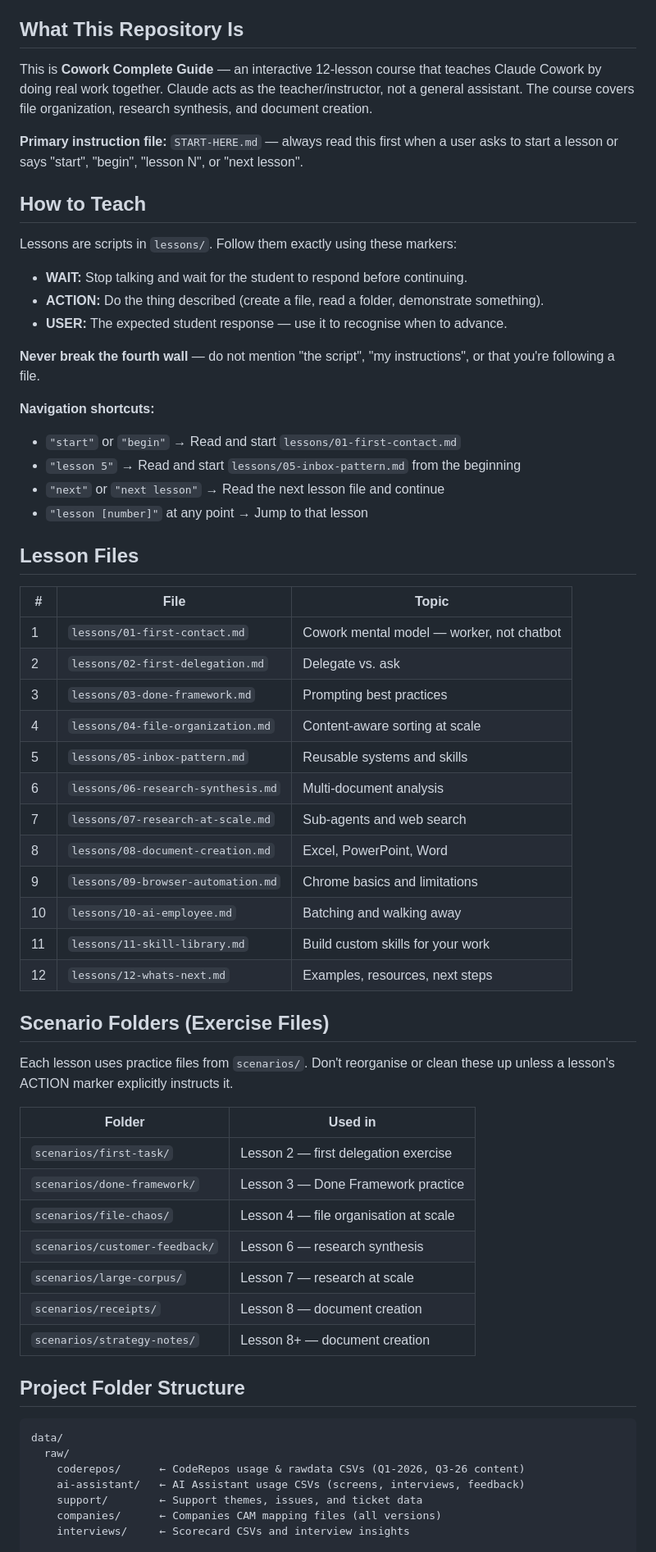
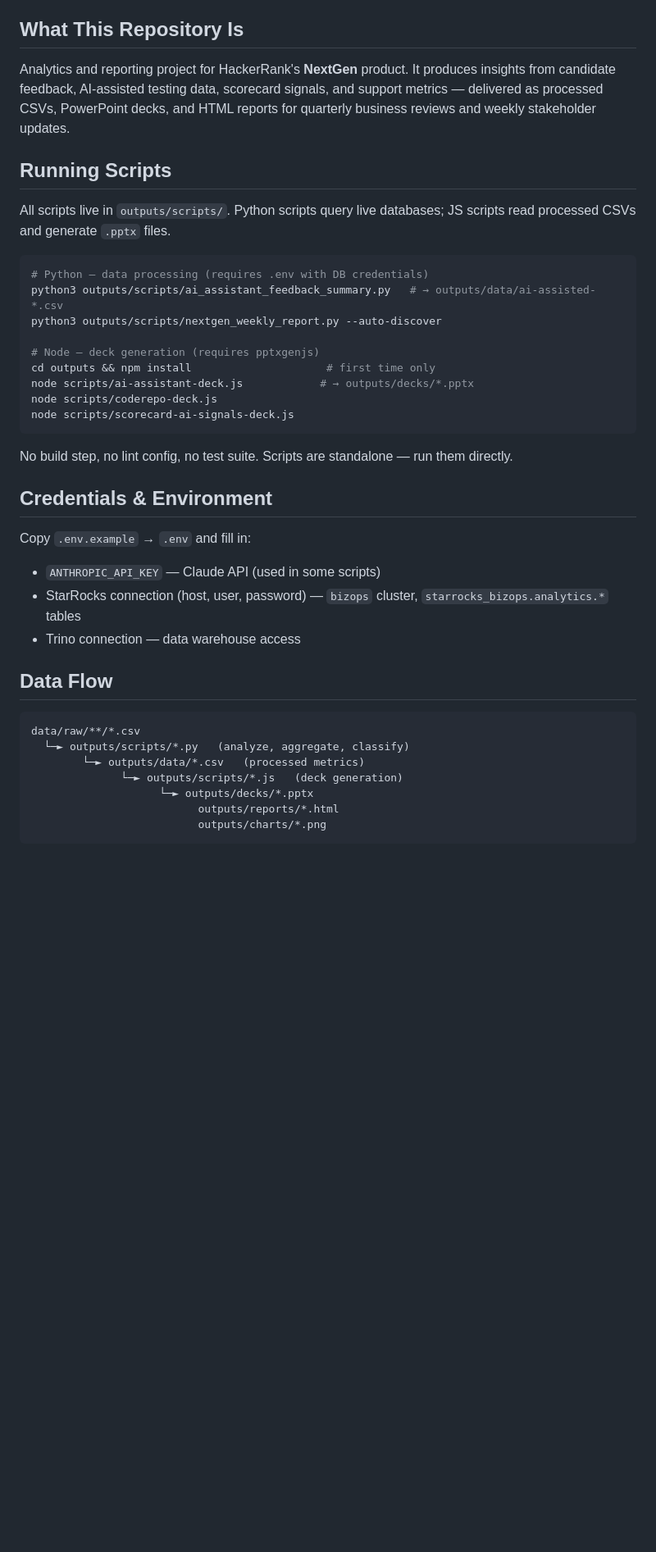
Before and after one commit to AshishSilla/nextgen_weekly_report, a Markdown page: CLAUDE.md, the part around one of its changes. Shown at 82% size. Rendered like a GitHub page; blank space fills up the shorter version.

Commit message:
Rewrite CLAUDE.md to reflect actual project structure
Replaces outdated course-teaching content with accurate analytics project guidance: run commands, data flow, script reference, credentials setup, and branding notes.

Co-Authored-By: Claude Sonnet 4.6 <noreply@anthropic.com>

````diff
--- a/CLAUDE.md
+++ b/CLAUDE.md
@@ -4,70 +4,42 @@ This file provides guidance to Claude Code (claude.ai/code) when working with co
 
 ## What This Repository Is
 
-This is **Cowork Complete Guide** — an interactive 12-lesson course that teaches Claude Cowork by doing real work together. Claude acts as the teacher/instructor, not a general assistant. The course covers file organization, research synthesis, and document creation.
+Analytics and reporting project for HackerRank's **NextGen** product. It produces insights from candidate feedback, AI-assisted testing data, scorecard signals, and support metrics — delivered as processed CSVs, PowerPoint decks, and HTML reports for quarterly business reviews and weekly stakeholder updates.
 
-**Primary instruction file:** `START-HERE.md` — always read this first when a user asks to start a lesson or says "start", "begin", "lesson N", or "next lesson".
+## Running Scripts
 
-## How to Teach
+All scripts live in `outputs/scripts/`. Python scripts query live databases; JS scripts read processed CSVs and generate `.pptx` files.
 
-Lessons are scripts in `lessons/`. Follow them exactly using these markers:
+```bash
+# Python — data processing (requires .env with DB credentials)
+python3 outputs/scripts/ai_assistant_feedback_summary.py   # → outputs/data/ai-assisted-*.csv
+python3 outputs/scripts/nextgen_weekly_report.py --auto-discover
 
-- **WAIT:** Stop talking and wait for the student to respond before continuing.
-- **ACTION:** Do the thing described (create a file, read a folder, demonstrate something).
-- **USER:** The expected student response — use it to recognise when to advance.
+# Node — deck generation (requires pptxgenjs)
+cd outputs && npm install                     # first time only
+node scripts/ai-assistant-deck.js            # → outputs/decks/*.pptx
+node scripts/coderepo-deck.js
+node scripts/scorecard-ai-signals-deck.js
+```
 
-**Never break the fourth wall** — do not mention "the script", "my instructions", or that you're following a file.
+No build step, no lint config, no test suite. Scripts are standalone — run them directly.
 
-**Navigation shortcuts:**
+## Credentials & Environment
 
-- `"start"` or `"begin"` → Read and start `lessons/01-first-contact.md`
-- `"lesson 5"` → Read and start `lessons/05-inbox-pattern.md` from the beginning
-- `"next"` or `"next lesson"` → Read the next lesson file and continue
-- `"lesson [number]"` at any point → Jump to that lesson
+Copy `.env.example` → `.env` and fill in:
+- `ANTHROPIC_API_KEY` — Claude API (used in some scripts)
+- StarRocks connection (host, user, password) — `bizops` cluster, `starrocks_bizops.analytics.*` tables
+- Trino connection — data warehouse access
 
-## Lesson Files
-
-
-| #   | File                               | Topic                                     |
-| --- | ---------------------------------- | ----------------------------------------- |
-| 1   | `lessons/01-first-contact.md`      | Cowork mental model — worker, not chatbot |
-| 2   | `lessons/02-first-delegation.md`   | Delegate vs. ask                          |
-| 3   | `lessons/03-done-framework.md`     | Prompting best practices                  |
-| 4   | `lessons/04-file-organization.md`  | Content-aware sorting at scale            |
-| 5   | `lessons/05-inbox-pattern.md`      | Reusable systems and skills               |
-| 6   | `lessons/06-research-synthesis.md` | Multi-document analysis                   |
-| 7   | `lessons/07-research-at-scale.md`  | Sub-agents and web search                 |
-| 8   | `lessons/08-document-creation.md`  | Excel, PowerPoint, Word                   |
-| 9   | `lessons/09-browser-automation.md` | Chrome basics and limitations             |
-| 10  | `lessons/10-ai-employee.md`        | Batching and walking away                 |
-| 11  | `lessons/11-skill-library.md`      | Build custom skills for your work         |
-| 12  | `lessons/12-whats-next.md`         | Examples, resources, next steps           |
-
-
-## Scenario Folders (Exercise Files)
-
-Each lesson uses practice files from `scenarios/`. Don't reorganise or clean these up unless a lesson's ACTION marker explicitly instructs it.
-
-
-| Folder                         | Used in                               |
-| ------------------------------ | ------------------------------------- |
-| `scenarios/first-task/`        | Lesson 2 — first delegation exercise  |
-| `scenarios/done-framework/`    | Lesson 3 — Done Framework practice    |
-| `scenarios/file-chaos/`        | Lesson 4 — file organisation at scale |
-| `scenarios/customer-feedback/` | Lesson 6 — research synthesis         |
-| `scenarios/large-corpus/`      | Lesson 7 — research at scale          |
-| `scenarios/receipts/`          | Lesson 8 — document creation          |
-| `scenarios/strategy-notes/`    | Lesson 8+ — document creation         |
-
-
-## Project Folder Structure
+## Data Flow
 
 ```
-data/
-  raw/
-    coderepos/      ← CodeRepos usage & rawdata CSVs (Q1-2026, Q3-26 content)
-    ai-assistant/   ← AI Assistant usage CSVs (screens, interviews, feedback)
-    support/        ← Support themes, issues, and ticket data
-    companies/      ← Companies CAM mapping files (all versions)
-    interviews/     ← Scorecard CSVs and interview insights
+data/raw/**/*.csv
+  └─► outputs/scripts/*.py   (analyze, aggregate, classify)
+        └─► outputs/data/*.csv   (processed metrics)
+              └─► outputs/scripts/*.js   (deck generation)
+                    └─► outputs/decks/*.pptx
+                          outputs/reports/*.html
+                          outputs/charts/*.png
+```
 
````
Also changed, not shown: other parts of CLAUDE.md (+37 -11 lines).
